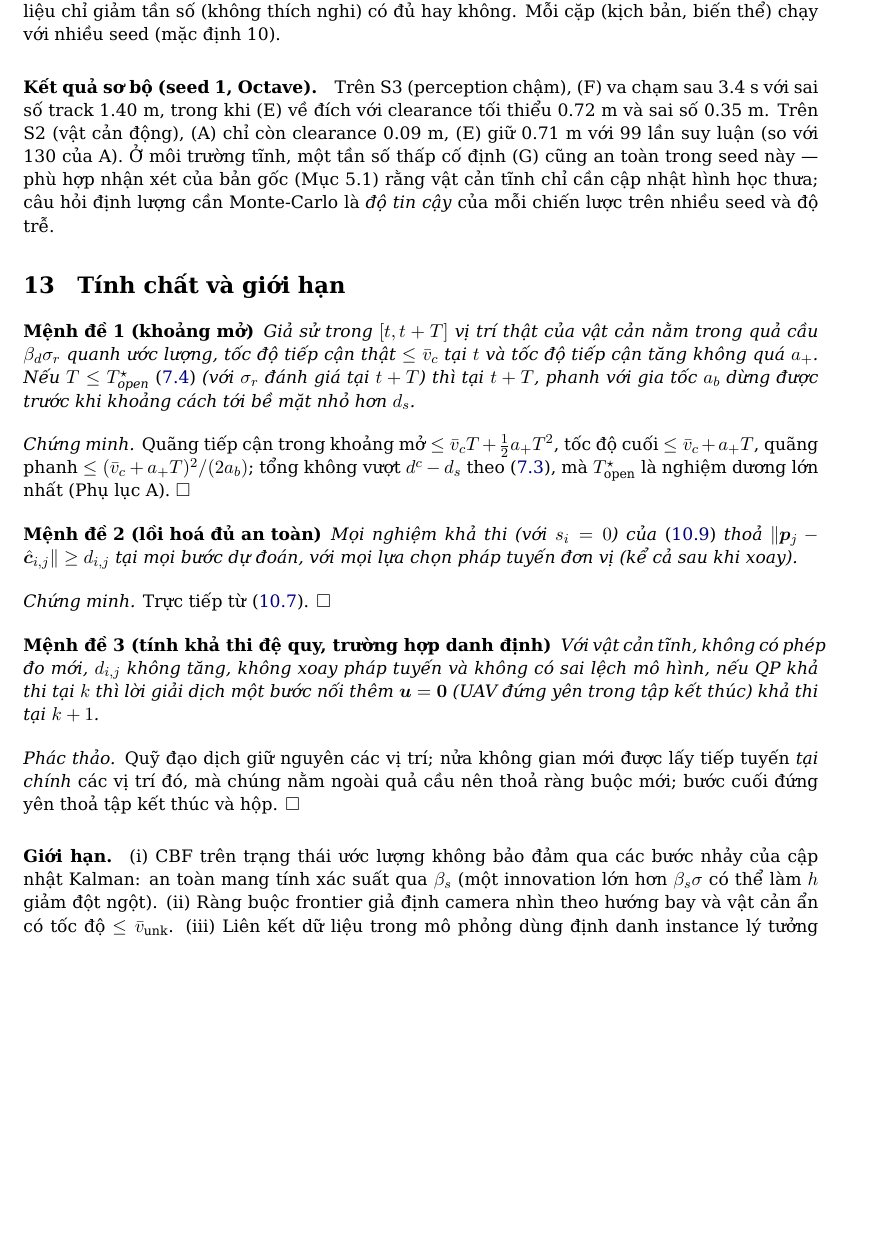
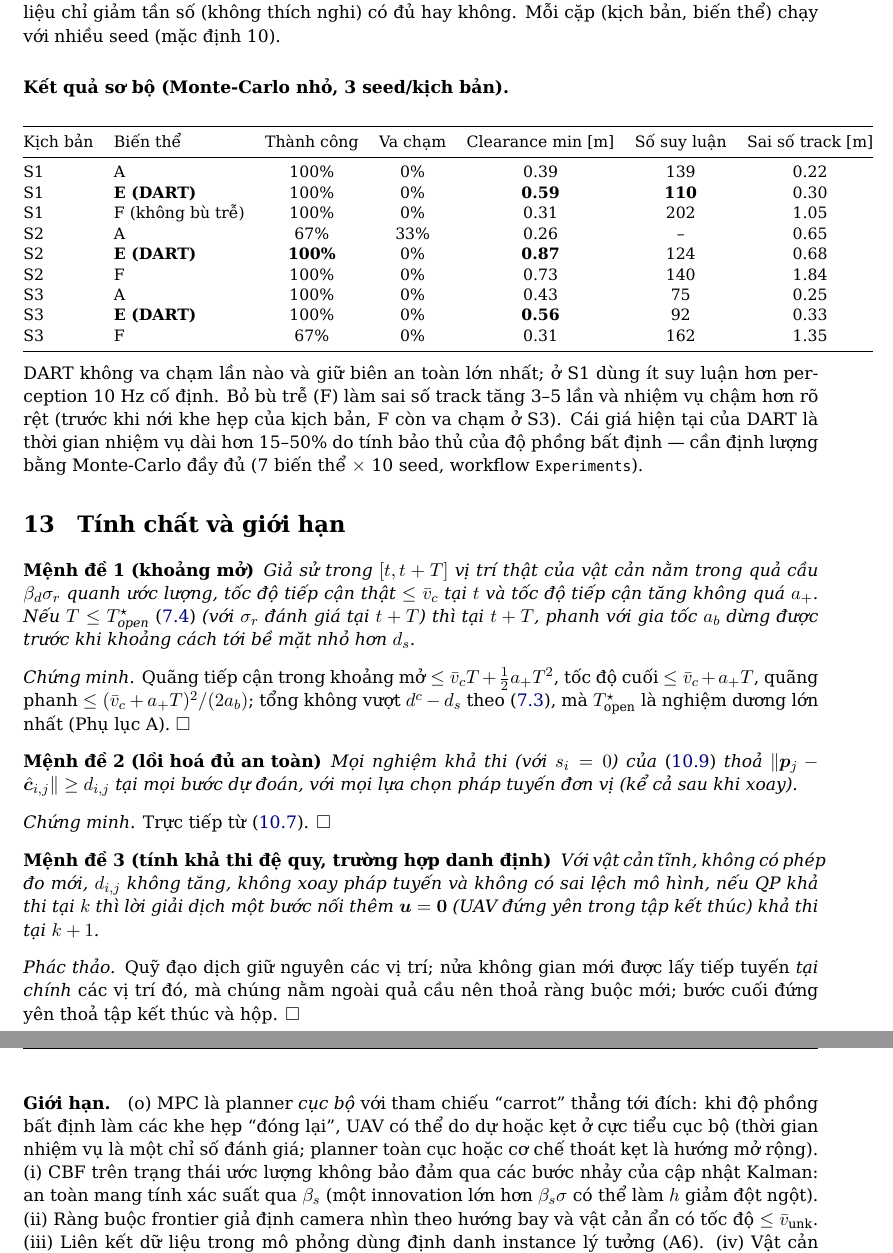
Before and after one commit to nxbnxb1/project1, a LaTeX paper (docs/method/DART_method_VI.tex): part of page 13 of 15 before the commit and two parts of pages 13 and 14 of 16 after it, the two joined at a grey line, cut so that both start at the same text, the shorter picture padded with empty space. Compiled offline with XeLaTeX.

Commit message:
Fix MPC liveness issues, widen scenario passages, add Monte-Carlo results
- MPC: horizontal half-space normals unless the obstacle is clearly
  above/below (avoids diving toward the altitude limit and getting stuck)
- yaw: keep the camera toward the goal while backing away, so tracks
  ahead are not forgotten (removes oscillations in front of clusters)
- scenarios: 2.0 m minimum passage between surfaces; t_max 40 s
- workflows: Node 24 versions of checkout/upload-artifact
- README + method document: 3-seed Monte-Carlo results, local-minimum
  limitation of the local planner

Co-Authored-By: Claude Opus 5.5 <noreply@anthropic.com>
Claude-Session: https://claude.ai/code/session_01FKvnCEDjgYnXyH9NqQUF4V

```diff
--- a/docs/method/DART_method_VI.tex
+++ b/docs/method/DART_method_VI.tex
@@ -466,7 +466,24 @@ Sai số ước lượng track quan trọng nhất & chất lượng ước lư
 \end{enumerate}
 (A)--(D) giữ ràng buộc vật cản (ước lượng điểm, không phồng) trong MPC nhưng không có CBF. Cách tách này định lượng tiết kiệm tính toán đến từ scheduling, từ horizon thích nghi, và kiểm tra rằng an toàn không bị đánh đổi. (F) cô lập đóng góp của bù trễ, (G) kiểm tra liệu chỉ giảm tần số (không thích nghi) có đủ hay không. Mỗi cặp (kịch bản, biến thể) chạy với nhiều seed (mặc định 10).
 
-\paragraph{Kết quả sơ bộ (seed 1, Octave).} Trên S3 (perception chậm), (F) va chạm sau 3.4~s với sai số track 1.40~m, trong khi (E) về đích với clearance tối thiểu 0.72~m và sai số 0.35~m. Trên S2 (vật cản động), (A) chỉ còn clearance 0.09~m, (E) giữ 0.71~m với 99 lần suy luận (so với 130 của A). Ở môi trường tĩnh, một tần số thấp cố định (G) cũng an toàn trong seed này --- phù hợp nhận xét của bản gốc (Mục 5.1) rằng vật cản tĩnh chỉ cần cập nhật hình học thưa; câu hỏi định lượng cần Monte-Carlo là \emph{độ tin cậy} của mỗi chiến lược trên nhiều seed và độ trễ.
+\paragraph{Kết quả sơ bộ (Monte-Carlo nhỏ, 3 seed/kịch bản).}
+\begin{center}\small
+\begin{tabular}{@{}llccccc@{}}
+\toprule
+Kịch bản & Biến thể & Thành công & Va chạm & Clearance min [m] & Số suy luận & Sai số track [m] \\ \midrule
+S1 & A & 100\% & 0\% & 0.39 & 139 & 0.22 \\
+S1 & \textbf{E (DART)} & 100\% & 0\% & \textbf{0.59} & \textbf{110} & 0.30 \\
+S1 & F (không bù trễ) & 100\% & 0\% & 0.31 & 202 & 1.05 \\
+S2 & A & 67\% & 33\% & 0.26 & -- & 0.65 \\
+S2 & \textbf{E (DART)} & \textbf{100\%} & 0\% & \textbf{0.87} & 124 & 0.68 \\
+S2 & F & 100\% & 0\% & 0.73 & 140 & 1.84 \\
+S3 & A & 100\% & 0\% & 0.43 & 75 & 0.25 \\
+S3 & \textbf{E (DART)} & 100\% & 0\% & \textbf{0.56} & 92 & 0.33 \\
+S3 & F & 67\% & 0\% & 0.31 & 162 & 1.35 \\
+\bottomrule
+\end{tabular}
+\end{center}
+DART không va chạm lần nào và giữ biên an toàn lớn nhất; ở S1 dùng ít suy luận hơn perception 10~Hz cố định. Bỏ bù trễ (F) làm sai số track tăng 3--5 lần và nhiệm vụ chậm hơn rõ rệt (trước khi nới khe hẹp của kịch bản, F còn va chạm ở S3). Cái giá hiện tại của DART là thời gian nhiệm vụ dài hơn 15--50\% do tính bảo thủ của độ phồng bất định --- cần định lượng bằng Monte-Carlo đầy đủ (7 biến thể $\times$ 10 seed, workflow \code{Experiments}).
 
 %=====================================================================
 \section{Tính chất và giới hạn}
@@ -487,7 +504,7 @@ Với vật cản tĩnh, không có phép đo mới, $d_{i,j}$ không tăng, kh
 \end{proposition}
 \emph{Phác thảo.} Quỹ đạo dịch giữ nguyên các vị trí; nửa không gian mới được lấy tiếp tuyến \emph{tại chính} các vị trí đó, mà chúng nằm ngoài quả cầu nên thoả ràng buộc mới; bước cuối đứng yên thoả tập kết thúc và hộp. $\square$
 
-\paragraph{Giới hạn.} (i) CBF trên trạng thái ước lượng không bảo đảm qua các bước nhảy của cập nhật Kalman: an toàn mang tính xác suất qua $\beta_s$ (một innovation lớn hơn $\beta_s\sigma$ có thể làm $h$ giảm đột ngột). (ii) Ràng buộc frontier giả định camera nhìn theo hướng bay và vật cản ẩn có tốc độ $\le\bar v_{\text{unk}}$. (iii) Liên kết dữ liệu trong mô phỏng dùng định danh instance lý tưởng (A6). (iv) Vật cản dạng cầu; tường/cột cần mô hình hình học khác (ví dụ trụ: chiếu lên mặt phẳng ngang). (v) Mạng depth được thay bằng mô hình sai số tổng hợp; bước tiếp theo là dùng ảnh render (ví dụ Unreal/AirSim hoặc Simulink 3D) với mạng thật.
+\paragraph{Giới hạn.} (o) MPC là planner \emph{cục bộ} với tham chiếu ``carrot'' thẳng tới đích: khi độ phồng bất định làm các khe hẹp ``đóng lại'', UAV có thể do dự hoặc kẹt ở cực tiểu cục bộ (thời gian nhiệm vụ là một chỉ số đánh giá; planner toàn cục hoặc cơ chế thoát kẹt là hướng mở rộng). (i) CBF trên trạng thái ước lượng không bảo đảm qua các bước nhảy của cập nhật Kalman: an toàn mang tính xác suất qua $\beta_s$ (một innovation lớn hơn $\beta_s\sigma$ có thể làm $h$ giảm đột ngột). (ii) Ràng buộc frontier giả định camera nhìn theo hướng bay và vật cản ẩn có tốc độ $\le\bar v_{\text{unk}}$. (iii) Liên kết dữ liệu trong mô phỏng dùng định danh instance lý tưởng (A6). (iv) Vật cản dạng cầu; tường/cột cần mô hình hình học khác (ví dụ trụ: chiếu lên mặt phẳng ngang). (v) Mạng depth được thay bằng mô hình sai số tổng hợp; bước tiếp theo là dùng ảnh render (ví dụ Unreal/AirSim hoặc Simulink 3D) với mạng thật.
 
 %=====================================================================
 \section{Đóng góp cốt lõi}
```
Also changed, not shown: .github/workflows/ci.yml (+4 -4 lines), .github/workflows/docs.yml (+2 -2 lines), .github/workflows/experiments.yml (+2 -2 lines), README.md, docs/method/DART_method_VI.pdf, docs/method/DART_method_VI.tex (6 more changed lines), 4 other files.
